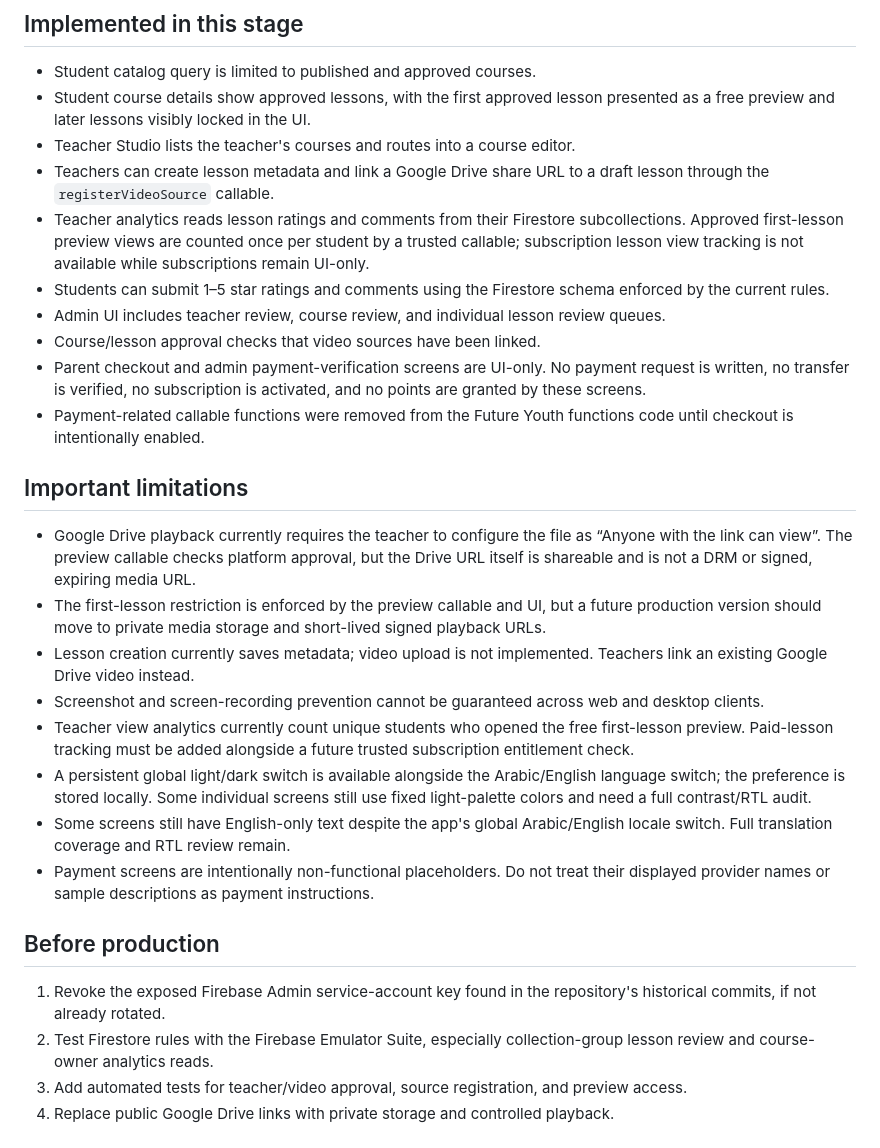
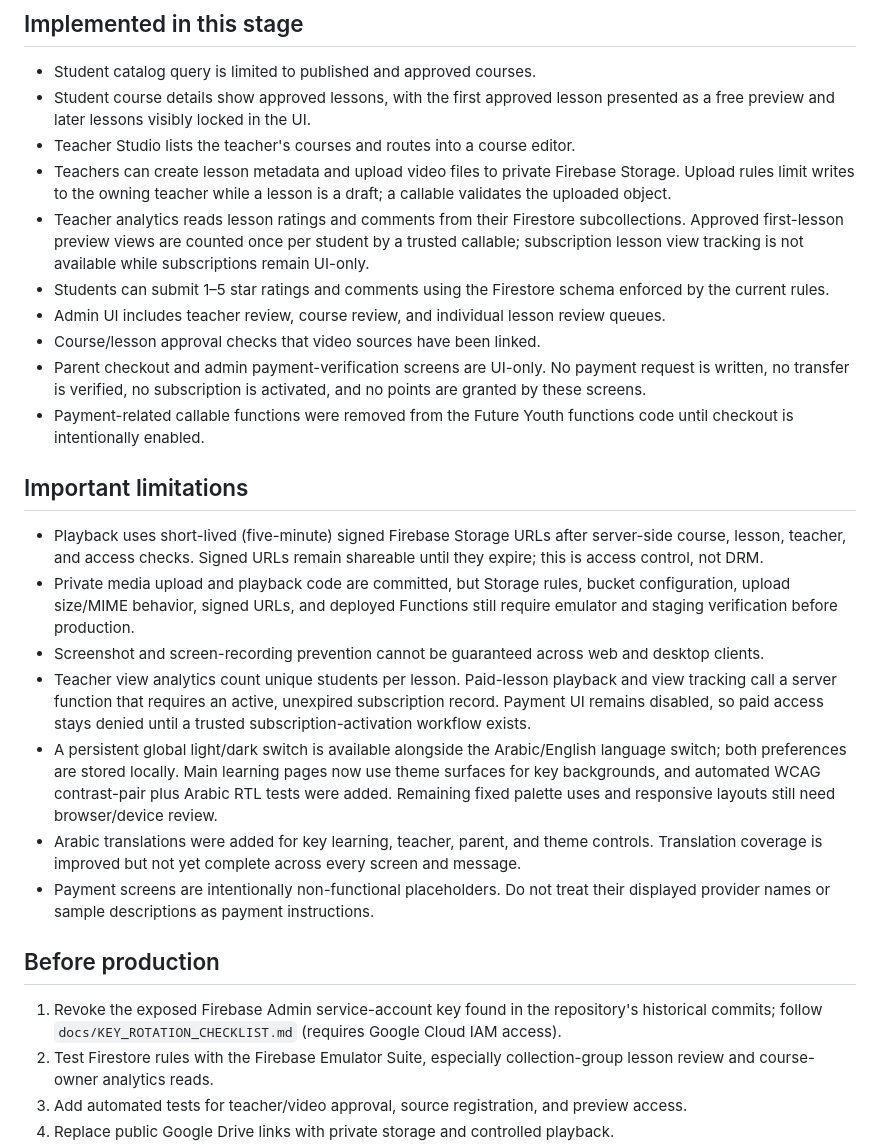
Before and after one commit to EslamMourad648abd/Future-Youth-Platform, a Markdown page: docs/IMPLEMENTATION_STATUS.md, the part around the change. Drawn GitHub-style.

Commit message:
Update implementation status for private storage and access-gated playback

```diff
--- a/docs/IMPLEMENTATION_STATUS.md
+++ b/docs/IMPLEMENTATION_STATUS.md
@@ -7,7 +7,7 @@ This document describes what is implemented on `fix/security-and-fyp-requirement
 - Student catalog query is limited to published and approved courses.
 - Student course details show approved lessons, with the first approved lesson presented as a free preview and later lessons visibly locked in the UI.
 - Teacher Studio lists the teacher's courses and routes into a course editor.
-- Teachers can create lesson metadata and link a Google Drive share URL to a draft lesson through the `registerVideoSource` callable.
+- Teachers can create lesson metadata and upload video files to private Firebase Storage. Upload rules limit writes to the owning teacher while a lesson is a draft; a callable validates the uploaded object.
 - Teacher analytics reads lesson ratings and comments from their Firestore subcollections. Approved first-lesson preview views are counted once per student by a trusted callable; subscription lesson view tracking is not available while subscriptions remain UI-only.
 - Students can submit 1–5 star ratings and comments using the Firestore schema enforced by the current rules.
 - Admin UI includes teacher review, course review, and individual lesson review queues.
@@ -17,18 +17,17 @@ This document describes what is implemented on `fix/security-and-fyp-requirement
 
 ## Important limitations
 
-- Google Drive playback currently requires the teacher to configure the file as “Anyone with the link can view”. The preview callable checks platform approval, but the Drive URL itself is shareable and is not a DRM or signed, expiring media URL.
-- The first-lesson restriction is enforced by the preview callable and UI, but a future production version should move to private media storage and short-lived signed playback URLs.
-- Lesson creation currently saves metadata; video upload is not implemented. Teachers link an existing Google Drive video instead.
+- Playback uses short-lived (five-minute) signed Firebase Storage URLs after server-side course, lesson, teacher, and access checks. Signed URLs remain shareable until they expire; this is access control, not DRM.
+- Private media upload and playback code are committed, but Storage rules, bucket configuration, upload size/MIME behavior, signed URLs, and deployed Functions still require emulator and staging verification before production.
 - Screenshot and screen-recording prevention cannot be guaranteed across web and desktop clients.
-- Teacher view analytics currently count unique students who opened the free first-lesson preview. Paid-lesson tracking must be added alongside a future trusted subscription entitlement check.
-- A persistent global light/dark switch is available alongside the Arabic/English language switch; the preference is stored locally. Some individual screens still use fixed light-palette colors and need a full contrast/RTL audit.
-- Some screens still have English-only text despite the app's global Arabic/English locale switch. Full translation coverage and RTL review remain.
+- Teacher view analytics count unique students per lesson. Paid-lesson playback and view tracking call a server function that requires an active, unexpired subscription record. Payment UI remains disabled, so paid access stays denied until a trusted subscription-activation workflow exists.
+- A persistent global light/dark switch is available alongside the Arabic/English language switch; both preferences are stored locally. Main learning pages now use theme surfaces for key backgrounds, and automated WCAG contrast-pair plus Arabic RTL tests were added. Remaining fixed palette uses and responsive layouts still need browser/device review.
+- Arabic translations were added for key learning, teacher, parent, and theme controls. Translation coverage is improved but not yet complete across every screen and message.
 - Payment screens are intentionally non-functional placeholders. Do not treat their displayed provider names or sample descriptions as payment instructions.
 
 ## Before production
 
-1. Revoke the exposed Firebase Admin service-account key found in the repository's historical commits, if not already rotated.
+1. Revoke the exposed Firebase Admin service-account key found in the repository's historical commits; follow `docs/KEY_ROTATION_CHECKLIST.md` (requires Google Cloud IAM access).
 2. Test Firestore rules with the Firebase Emulator Suite, especially collection-group lesson review and course-owner analytics reads.
 3. Add automated tests for teacher/video approval, source registration, and preview access.
 4. Replace public Google Drive links with private storage and controlled playback.
```
